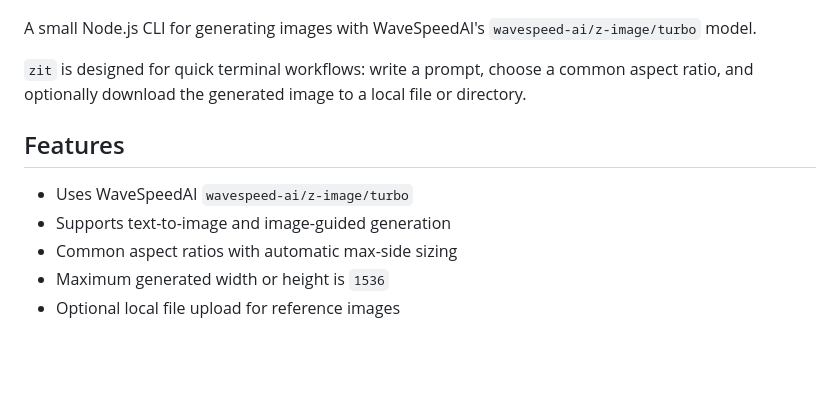
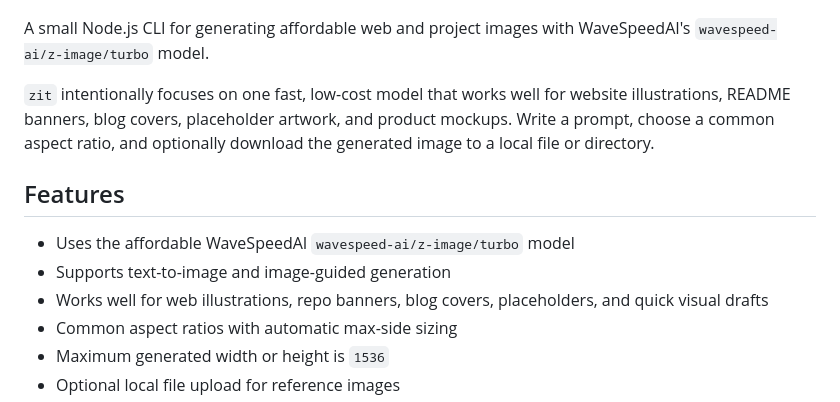
Before and after one commit to crapthings/zit-cli, a Markdown page: README.md, the part around the change. GitHub-like rendering; blank space fills up the shorter version.

Commit message:
Update README.md to clarify the purpose and features of the zit CLI, emphasizing its affordability and suitability for web illustrations and project images.

```diff
--- a/README.md
+++ b/README.md
@@ -2,14 +2,15 @@
 
 ![zit-cli mascot banner](assets/zit-cli-cover.png)
 
-A small Node.js CLI for generating images with WaveSpeedAI's `wavespeed-ai/z-image/turbo` model.
+A small Node.js CLI for generating affordable web and project images with WaveSpeedAI's `wavespeed-ai/z-image/turbo` model.
 
-`zit` is designed for quick terminal workflows: write a prompt, choose a common aspect ratio, and optionally download the generated image to a local file or directory.
+`zit` intentionally focuses on one fast, low-cost model that works well for website illustrations, README banners, blog covers, placeholder artwork, and product mockups. Write a prompt, choose a common aspect ratio, and optionally download the generated image to a local file or directory.
 
 ## Features
 
-- Uses WaveSpeedAI `wavespeed-ai/z-image/turbo`
+- Uses the affordable WaveSpeedAI `wavespeed-ai/z-image/turbo` model
 - Supports text-to-image and image-guided generation
+- Works well for web illustrations, repo banners, blog covers, placeholders, and quick visual drafts
 - Common aspect ratios with automatic max-side sizing
 - Maximum generated width or height is `1536`
 - Optional local file upload for reference images
```
